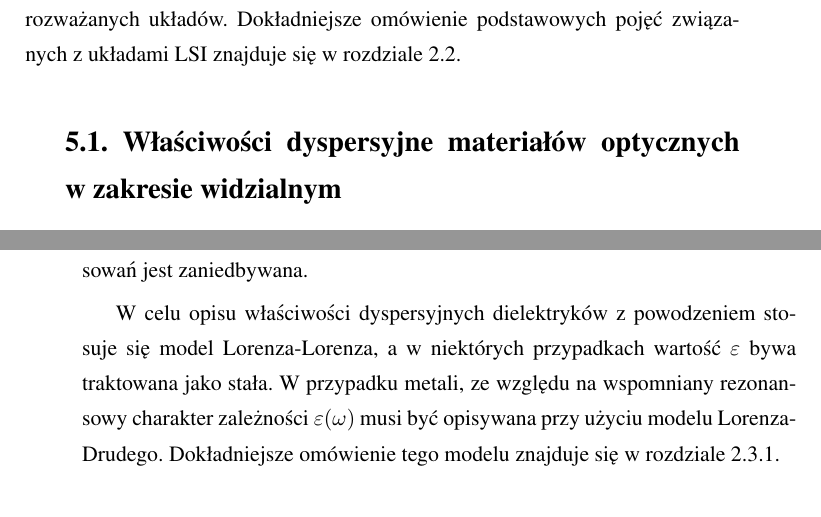
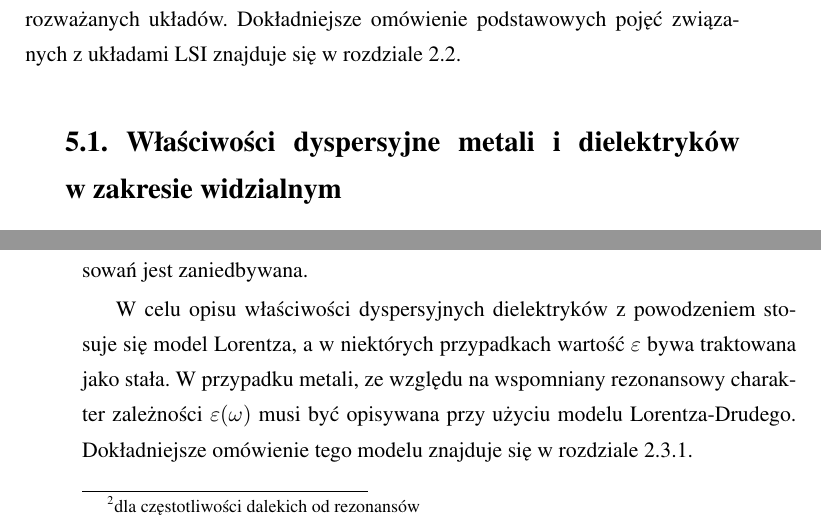
Before and after one commit to cinek810/phd, a LaTeX thesis (praca.tex, which reads rozdzial4.tex, subart/multilay/vismat.tex): two parts of pages 89 and 92 of 128, joined at a grey line, cut so that both start at the same text. Compiled offline with pdfLaTeX.

Commit message:
additional from Ania

```diff
--- a/rozdzial4.tex
+++ b/rozdzial4.tex
@@ -1,7 +1,7 @@
 \chapter{Bezdyfrakcyjna propagacja światła w~wielowarstwach metaliczno-dielektrycznych}
 \label{art:nondiff}
 \input{subart/multilay/rozdzial4-start.tex}
-\section{Właściwości dyspersyjne materiałów optycznych w~zakresie widzialnym}
+\section{Właściwości dyspersyjne metali i dielektryków w~zakresie widzialnym}
 \input{subart/multilay/vismat.tex}
 \section{Wielowarstwy z~bezdyfrkacycyjną propagacją światła}
 \input{subart/multilay/nondiff.tex}
--- a/subart/multilay/vismat.tex
+++ b/subart/multilay/vismat.tex
@@ -14,13 +14,13 @@ Zjawiska fizyczne omawiane w~ninejszym rozdziale bardzo silnie zależą od przen
 \end{figure}
 W zakresie optycznym znajdują się częstości rezonansowe atomów metali, co skutkuje silną dyspersją współczynnika załamania i~wysoką absorpcją w~tym zakresie. Zależność rzeczywistej i~urojonej części współczynnika załamania  dla srebra prezentuje wykres \ref{fig:agn}. Na wykresie widać charakterystyczny obszar w~zakresie ok. 310-350~nm, w~którym obserwujemy znaczny spadek części rzeczywistej współczynnika załamania i~minimum zdolności absorpcyjnych. Wysoka wartość części urojonej współczynnika załamania wskazuje na silną absorpcję promieniowania dla długości fali powyżej 350~nm.
 
-Dla dielektryków, współczynnik załamania zazwyczaj maleje wraz ze wzrostem długości fali. Zależność ta jest znacznie słabsza niż w~przypadku metali. Jako przykład na wykresie \ref{fig:sio2n} przedstawiono współczynnik załamania $SiO_2$. Urojona część współczynnika załamania dielektryków jest mniejsza niż w~przypadku metali. W~szczególności dla przedstawionego szkła kwarcowego w~większości zastosowań jest zaniedbywana.
+Dla dielektryków, współczynnik załamania zazwyczaj~\footnote{dla częstotliwości dalekich od rezonansów} maleje wraz ze wzrostem długości fali. Zależność ta jest znacznie słabsza niż w~przypadku metali. Jako przykład na wykresie \ref{fig:sio2n} przedstawiono współczynnik załamania $SiO_2$. Urojona część współczynnika załamania dielektryków jest mniejsza niż w~przypadku metali. W~szczególności dla przedstawionego szkła kwarcowego w~większości zastosowań jest zaniedbywana.
 
 \begin{figure}[tb]
 	\includegraphics[width=\textwidth]{images/agtio2eps.png}
 	\label{fig:agtio2eps}
 	\caption{Zależność przenikalności elektrycznej od długości fali w~zakresie optycznym dla srebra $Ag$\cite{PhysRevB.6.4370}. }
 \end{figure}
-W celu opisu właściwości dyspersyjnych dielektryków z~powodzeniem stosuje się model Lorenza-Lorenza, a~w~niektórych przypadkach wartość $\varepsilon$ bywa traktowana jako stała. W przypadku metali, ze względu na wspomniany rezonansowy charakter zależności $\varepsilon(\omega)$  musi być opisywana przy użyciu modelu Lorenza-Drudego. Dokładniejsze omówienie tego modelu znajduje się w~rozdziale \ref{subart:lorenz-drude}.
+W celu opisu właściwości dyspersyjnych dielektryków z~powodzeniem stosuje się model Lorentza, a~w~niektórych przypadkach wartość $\varepsilon$ bywa traktowana jako stała. W przypadku metali, ze względu na wspomniany rezonansowy charakter zależności $\varepsilon(\omega)$  musi być opisywana przy użyciu modelu Lorentza-Drudego. Dokładniejsze omówienie tego modelu znajduje się w~rozdziale \ref{subart:lorenz-drude}.
 
 Należy zaznaczyć, że pominięta została zależność przenikalności elektrycznej i magnetycznej od wartości wektora falowego na wartości $\varepsilon$ i~µ. W ogólności, $\varepsilon(\omega,\vec{k})$ jest funkcją zarówno częstotliwości jak i~wektora falowego, co należy rozumieć jako zależność indukcji elektrycznej $\vec{D}(t,\vec{r})$ nie tylko od historii wzbudzeń poprzedzającej interesujący nas czas $t$, ale również od wzbudzenia fali elektromagnetycznej w~otoczeniu $\vec{r'}$. Ze względu na zależność pola $\vec{D}$ od pola $\vec{E}$ w~otoczeniu, ta klasa zjawisk nazywana jest nielokalnymi. Nie można pomijać wpływu otoczenia na stan polaryzacji $\vec{P}$, gdy zmienność pola elektromagnetycznego jest znacząca na odległościach porównywalnych z~drogą swobodną elektronów w~ośrodku.
```
Also changed, not shown: subart/multilay/chropo.tex (+2 -2 lines), subart/multilay/complexstru.tex (+1 -1 lines), subart/multilay/nondiff.tex (+1 -1 lines), subart/multilay/prism.tex (+1 -1 lines).
